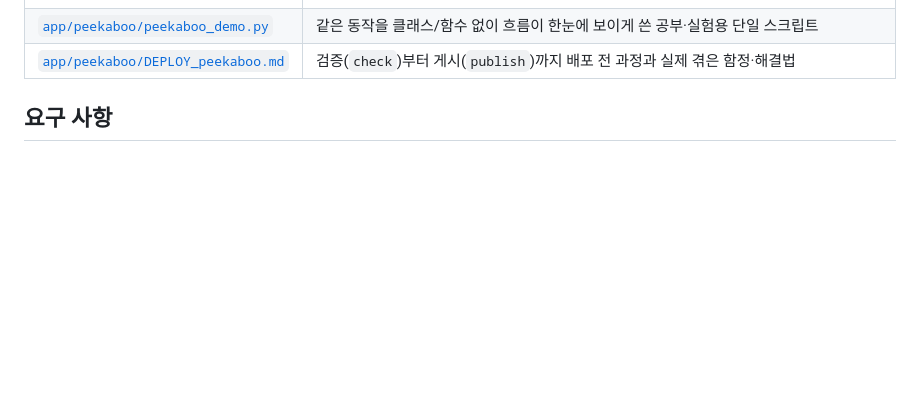
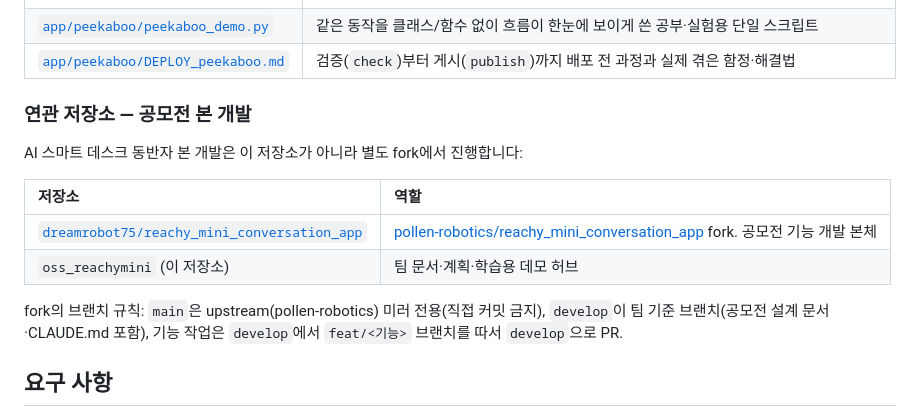
Before and after one commit to jiyeonLeeLuda/oss_reachymini, a Markdown page: README.md, the part around the change. Rendered like a GitHub page; blank space fills up the shorter version.

Commit message:
docs: conversation_app fork 저장소 안내 및 브랜치 규칙 추가
Co-Authored-By: Claude Fable 5 <noreply@anthropic.com>
Claude-Session: https://claude.ai/code/session_01F512guzXoKWneKYgKRRTJP

```diff
--- a/README.md
+++ b/README.md
@@ -49,6 +49,19 @@ oss_reachymini/
 | [`reachy_mini_peekaboo/`](reachy_mini_peekaboo/) | Hugging Face Spaces 앱 스토어에 게시되는 실제 앱. 자세한 동작·튜닝 설명은 [앱 README](reachy_mini_peekaboo/README.md) 참고 |
 | [`app/peekaboo/peekaboo_demo.py`](app/peekaboo/peekaboo_demo.py) | 같은 동작을 클래스/함수 없이 흐름이 한눈에 보이게 쓴 공부·실험용 단일 스크립트 |
 | [`app/peekaboo/DEPLOY_peekaboo.md`](app/peekaboo/DEPLOY_peekaboo.md) | 검증(`check`)부터 게시(`publish`)까지 배포 전 과정과 실제 겪은 함정·해결법 |
+
+### 연관 저장소 — 공모전 본 개발
+
+AI 스마트 데스크 동반자 본 개발은 이 저장소가 아니라 별도 fork에서 진행합니다:
+
+| 저장소 | 역할 |
+| :--- | :--- |
+| [`dreamrobot75/reachy_mini_conversation_app`](https://github.com/dreamrobot75/reachy_mini_conversation_app) | [pollen-robotics/reachy_mini_conversation_app](https://github.com/pollen-robotics/reachy_mini_conversation_app) fork. 공모전 기능 개발 본체 |
+| `oss_reachymini` (이 저장소) | 팀 문서·계획·학습용 데모 허브 |
+
+fork의 브랜치 규칙: `main`은 upstream(pollen-robotics) 미러 전용(직접 커밋 금지),
+`develop`이 팀 기준 브랜치(공모전 설계 문서·CLAUDE.md 포함), 기능 작업은
+`develop`에서 `feat/<기능>` 브랜치를 따서 `develop`으로 PR.
 
 ## 요구 사항
 
```
